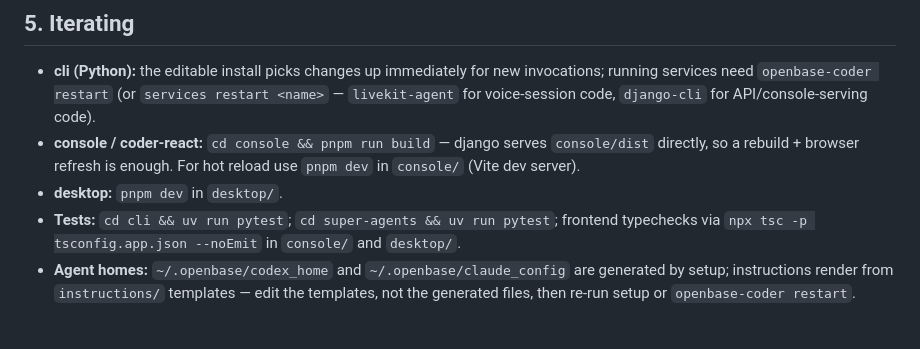
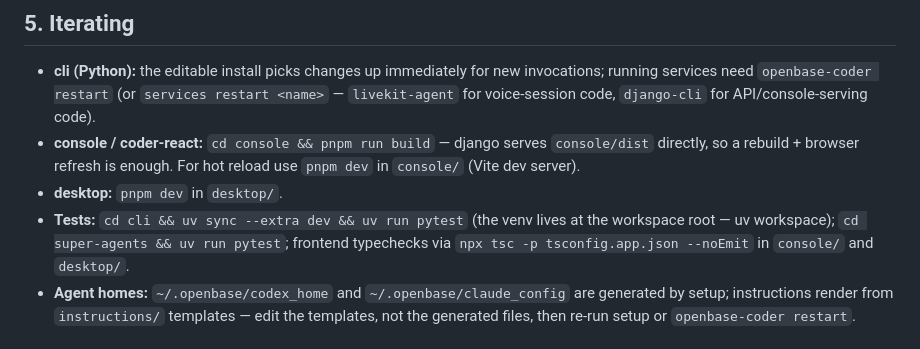
Before and after one commit to JoaquinStudent/sous_chef, a Markdown page: DEV_RUNBOOK.md, the part around the change. Drawn GitHub-style.

```diff
--- a/DEV_RUNBOOK.md
+++ b/DEV_RUNBOOK.md
@@ -75,7 +75,8 @@ Then pick the surface you're testing:
   `console/dist` directly, so a rebuild + browser refresh is enough. For hot
   reload use `pnpm dev` in `console/` (Vite dev server).
 - **desktop:** `pnpm dev` in `desktop/`.
-- **Tests:** `cd cli && uv run pytest`; `cd super-agents && uv run pytest`;
+- **Tests:** `cd cli && uv sync --extra dev && uv run pytest` (the venv lives
+  at the workspace root — uv workspace); `cd super-agents && uv run pytest`;
   frontend typechecks via `npx tsc -p tsconfig.app.json --noEmit` in
   `console/` and `desktop/`.
 - **Agent homes:** `~/.openbase/codex_home` and `~/.openbase/claude_config`
```
Also changed, not shown: GLOSSARY.md (+7 -0 lines).
